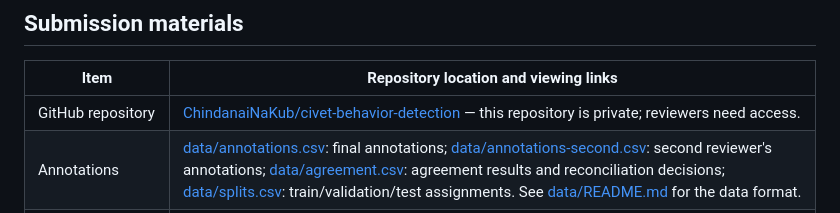
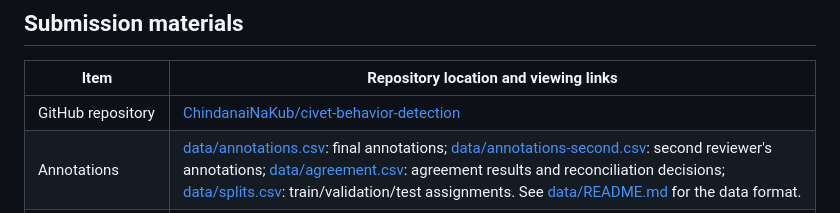
Before and after one commit to ChindanaiNaKub/civet-behavior-detection, a Markdown page: README.md, the part around the change. Rendered like a GitHub page.

```diff
--- a/README.md
+++ b/README.md
@@ -6,7 +6,7 @@ Phase 2 project for building a checkable short-clip behavior-classification base
 
 | Item | Repository location and viewing links |
 |---|---|
-| GitHub repository | [ChindanaiNaKub/civet-behavior-detection](https://github.com/ChindanaiNaKub/civet-behavior-detection) — this repository is private; reviewers need access. |
+| GitHub repository | [ChindanaiNaKub/civet-behavior-detection](https://github.com/ChindanaiNaKub/civet-behavior-detection) |
 | Annotations | [data/annotations.csv](data/annotations.csv): final annotations; [data/annotations-second.csv](data/annotations-second.csv): second reviewer's annotations; [data/agreement.csv](data/agreement.csv): agreement results and reconciliation decisions; [data/splits.csv](data/splits.csv): train/validation/test assignments. See [data/README.md](data/README.md) for the data format. |
 | Presentation — **Final** | **[Open the final web slides](https://chindanainakub.github.io/civet-behavior-detection/presentation/)** — 28 slides with speaker notes. Source files: [presentation/index.html](presentation/index.html) and [presentation/deck.css](presentation/deck.css). Viewing instructions: [presentation/README.md](presentation/README.md). |
 | Training and evaluation results | [docs/BASELINE-DEMO.md](docs/BASELINE-DEMO.md): baseline training and demo; [docs/EVALUATION-REPORT.md](docs/EVALUATION-REPORT.md): behavior classification results; [docs/TASKS-2-AND-3.md](docs/TASKS-2-AND-3.md): YOLO and feature-based analysis; [docs/ACTIVITY-REPORT.md](docs/ACTIVITY-REPORT.md): Active/Inactive results. |
```
